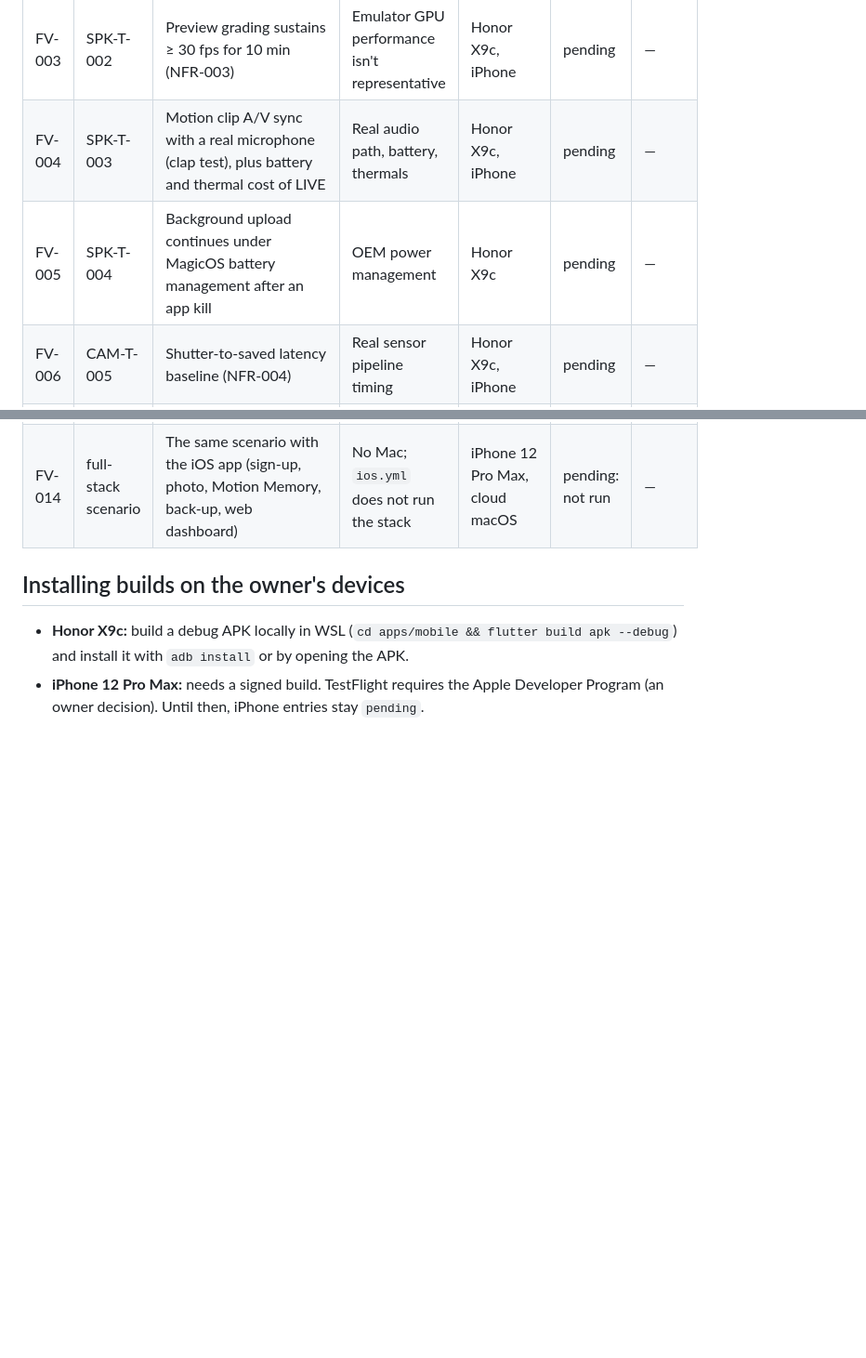
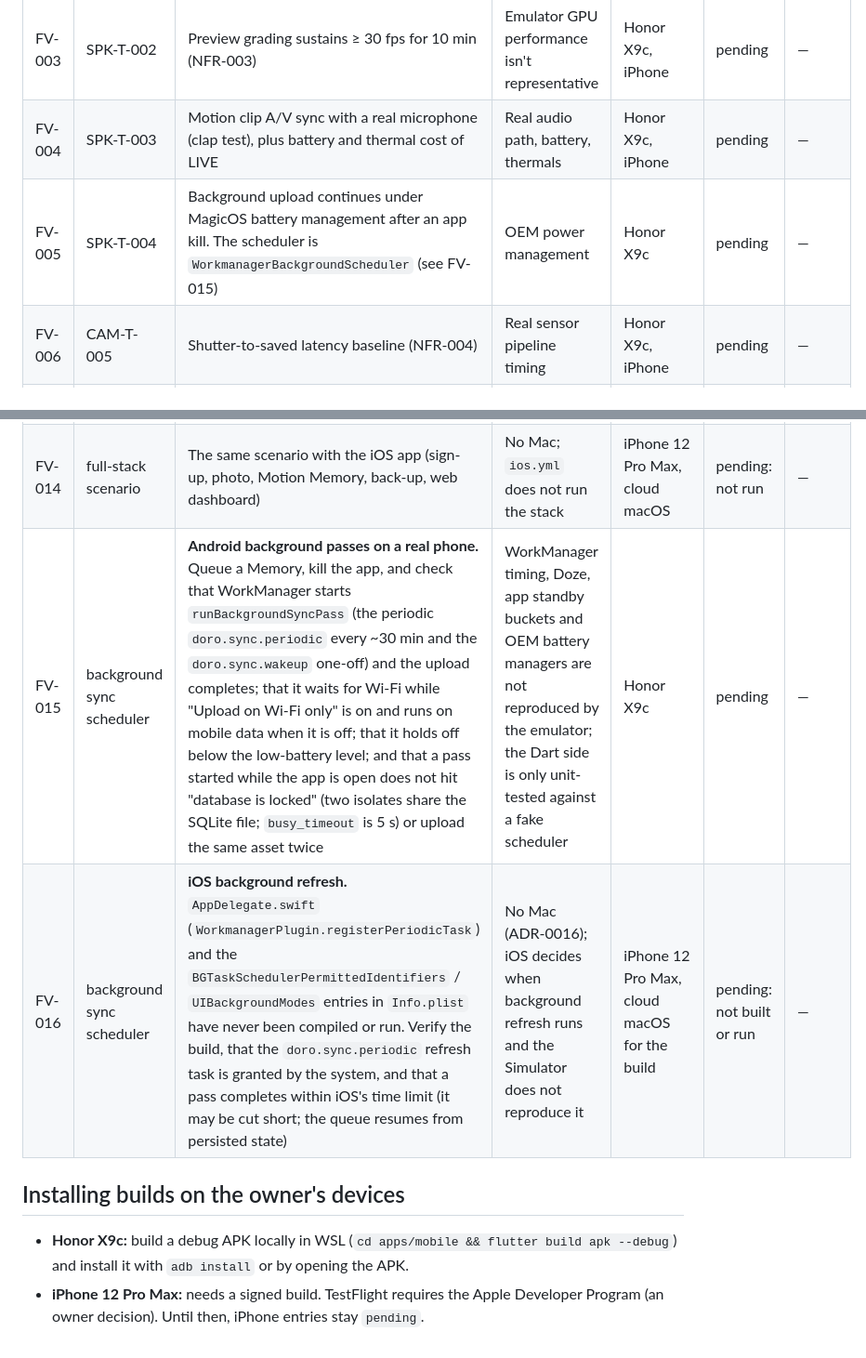
Before and after one commit to tai285/doro-cam, a Markdown page: docs/development/field-verification.md, 2 parts joined by grey strips. Shown at 93% size. GitHub-like rendering; blank space fills up the shorter version.

```diff
--- a/docs/development/field-verification.md
+++ b/docs/development/field-verification.md
@@ -23,7 +23,7 @@ Status is `pending`, `pass`, `fail (task link)`, or `n/a`.
 | FV-002 | SPK-T-001 | iPhone 12 Pro Max lens set and manual ranges | The Simulator has no camera | iPhone 12 Pro Max | pending | — |
 | FV-003 | SPK-T-002 | Preview grading sustains ≥ 30 fps for 10 min (NFR-003) | Emulator GPU performance isn't representative | Honor X9c, iPhone | pending | — |
 | FV-004 | SPK-T-003 | Motion clip A/V sync with a real microphone (clap test), plus battery and thermal cost of LIVE | Real audio path, battery, thermals | Honor X9c, iPhone | pending | — |
-| FV-005 | SPK-T-004 | Background upload continues under MagicOS battery management after an app kill | OEM power management | Honor X9c | pending | — |
+| FV-005 | SPK-T-004 | Background upload continues under MagicOS battery management after an app kill. The scheduler is `WorkmanagerBackgroundScheduler` (see FV-015) | OEM power management | Honor X9c | pending | — |
 | FV-006 | CAM-T-005 | Shutter-to-saved latency baseline (NFR-004) | Real sensor pipeline timing | Honor X9c, iPhone | pending | — |
 | FV-007 | SPK-T-007 | Preview vs capture color parity on real camera frames | Real sensor color | Honor X9c, iPhone | pending | — |
 | FV-008 | iOS plugin | **iOS Swift plugin: build.** The whole `doro_camera` iOS implementation (AVFoundation engine, preview texture, Pigeon bridge) is written but has never been compiled. Verified only when `bash scripts/ios-ci.sh` (manual cloud macOS dispatch) builds it | No Mac; cloud macOS is manual-dispatch only (ADR-0016) | cloud macOS (`ios.yml`) | pending: iOS: not built or run (no Mac, ADR-0016) | — |
@@ -33,6 +33,8 @@ Status is `pending`, `pass`, `fail (task link)`, or `n/a`.
 | FV-012 | iOS plugin | Motion clip quality and memory: the Live buffer keeps about 2 s of frames at 15 fps and 960 px long edge (about 60 MB), so clips are lower resolution than the stills. Check memory pressure and clip quality on a real device | Real memory limits and encoder | iPhone 12 Pro Max | pending | — |
 | FV-013 | full-stack scenario | The Android app against the API over a real network: TLS, mobile data and flaky links, a public hostname instead of `10.0.2.2` and loopback storage, uploads of full-size originals and long Motion clips | The scenario runs the emulator against the same machine over plain HTTP with tiny synthetic media | Honor X9c, a deployed API | pending | — |
 | FV-014 | full-stack scenario | The same scenario with the iOS app (sign-up, photo, Motion Memory, back-up, web dashboard) | No Mac; `ios.yml` does not run the stack | iPhone 12 Pro Max, cloud macOS | pending: not run | — |
+| FV-015 | background sync scheduler | **Android background passes on a real phone.** Queue a Memory, kill the app, and check that WorkManager starts `runBackgroundSyncPass` (the periodic `doro.sync.periodic` every ~30 min and the `doro.sync.wakeup` one-off) and the upload completes; that it waits for Wi-Fi while "Upload on Wi-Fi only" is on and runs on mobile data when it is off; that it holds off below the low-battery level; and that a pass started while the app is open does not hit "database is locked" (two isolates share the SQLite file; `busy_timeout` is 5 s) or upload the same asset twice | WorkManager timing, Doze, app standby buckets and OEM battery managers are not reproduced by the emulator; the Dart side is only unit-tested against a fake scheduler | Honor X9c | pending | — |
+| FV-016 | background sync scheduler | **iOS background refresh.** `AppDelegate.swift` (`WorkmanagerPlugin.registerPeriodicTask`) and the `BGTaskSchedulerPermittedIdentifiers` / `UIBackgroundModes` entries in `Info.plist` have never been compiled or run. Verify the build, that the `doro.sync.periodic` refresh task is granted by the system, and that a pass completes within iOS's time limit (it may be cut short; the queue resumes from persisted state) | No Mac (ADR-0016); iOS decides when background refresh runs and the Simulator does not reproduce it | iPhone 12 Pro Max, cloud macOS for the build | pending: not built or run | — |
 
 ## Installing builds on the owner's devices
 
```
Also changed, not shown: docs/architecture/overview.md (+1 -1 lines), docs/architecture/sync.md (+16 -3 lines).
